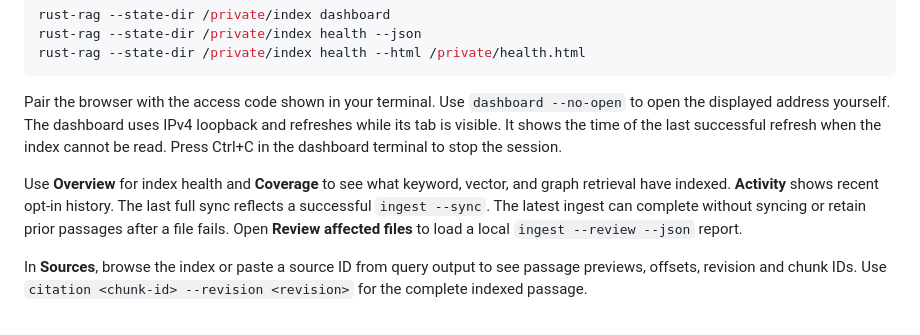
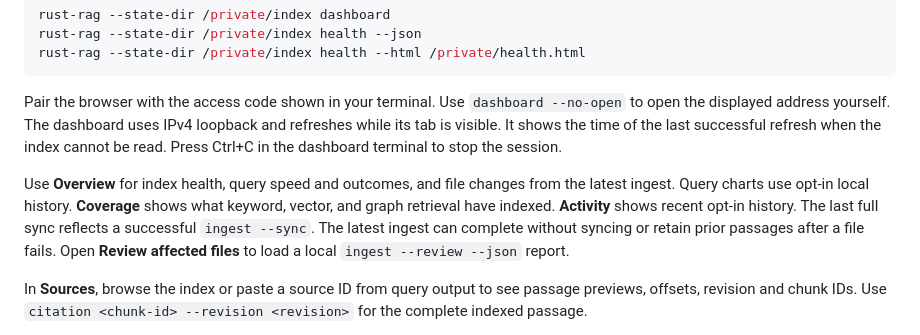
Before and after one commit to skigsy/AnyRAG, a Markdown page: crates/rust-rag/README.md, the part around the change. Drawn GitHub-style.

```diff
--- a/crates/rust-rag/README.md
+++ b/crates/rust-rag/README.md
@@ -95,7 +95,7 @@ rust-rag --state-dir /private/index health --html /private/health.html
 
 Pair the browser with the access code shown in your terminal. Use `dashboard --no-open` to open the displayed address yourself. The dashboard uses IPv4 loopback and refreshes while its tab is visible. It shows the time of the last successful refresh when the index cannot be read. Press Ctrl+C in the dashboard terminal to stop the session.
 
-Use **Overview** for index health and **Coverage** to see what keyword, vector, and graph retrieval have indexed. **Activity** shows recent opt-in history. The last full sync reflects a successful `ingest --sync`. The latest ingest can complete without syncing or retain prior passages after a file fails. Open **Review affected files** to load a local `ingest --review --json` report.
+Use **Overview** for index health, query speed and outcomes, and file changes from the latest ingest. Query charts use opt-in local history. **Coverage** shows what keyword, vector, and graph retrieval have indexed. **Activity** shows recent opt-in history. The last full sync reflects a successful `ingest --sync`. The latest ingest can complete without syncing or retain prior passages after a file fails. Open **Review affected files** to load a local `ingest --review --json` report.
 
 In **Sources**, browse the index or paste a source ID from query output to see passage previews, offsets, revision and chunk IDs. Use `citation <chunk-id> --revision <revision>` for the complete indexed passage.
 
```
Also changed, not shown: README.md (+4 -2 lines), infra/review/README.md (+11 -3 lines), docs/assets/dashboard/overview.png, 12 other files.
